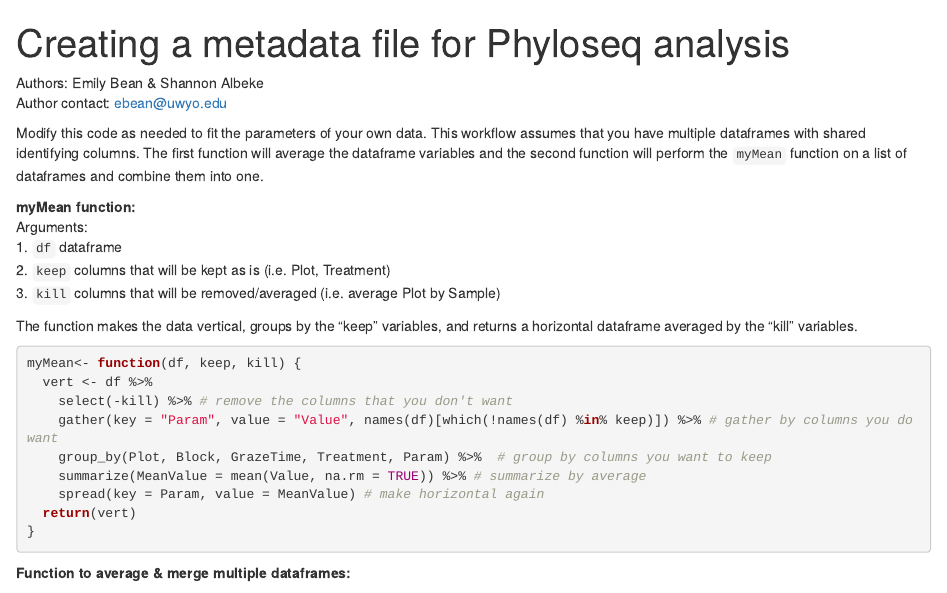
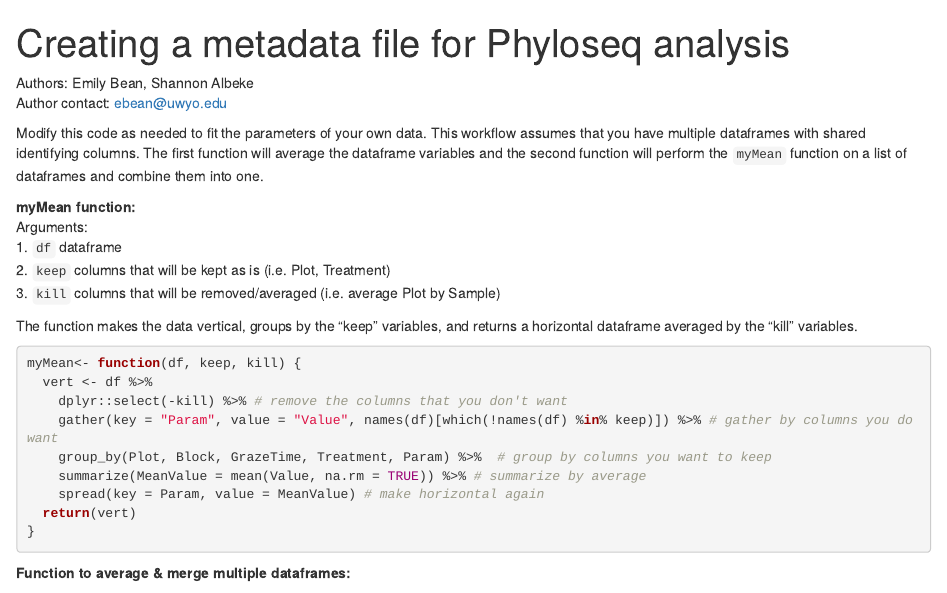
Before and after one commit to EmilyB17/grazing_soil_microbes, an R Markdown document (R/CustomFunctions/CreatingMetadataforPhyloseq.Rmd): the page in a window 1100 px wide, from its top. Rendered offline with R 4.5, knitr and Pandoc, with nearby package versions.

Commit message:
fixed weird non-existent error

````diff
--- a/R/CustomFunctions/CreatingMetadataforPhyloseq.Rmd
+++ b/R/CustomFunctions/CreatingMetadataforPhyloseq.Rmd
@@ -3,7 +3,7 @@ title: "Creating a metadata file for Phyloseq analysis"
 output: html_notebook
 ---
 
-Authors: Emily Bean & Shannon Albeke
+Authors: Emily Bean, Shannon Albeke
 Author contact: ebean@uwyo.edu
 
 Modify this code as needed to fit the parameters of your own data. This workflow assumes that you have multiple dataframes with shared identifying columns. The first function will average the dataframe variables and the second function will perform the `myMean` function on a list of dataframes and combine them into one.
@@ -16,10 +16,12 @@ Arguments:
 
 The function makes the data vertical, groups by the "keep" variables, and returns a horizontal dataframe averaged by the "kill" variables.
 
+
 ```{r}
+
 myMean<- function(df, keep, kill) {
   vert <- df %>%
-    select(-kill) %>% # remove the columns that you don't want
+    dplyr::select(-kill) %>% # remove the columns that you don't want
     gather(key = "Param", value = "Value", names(df)[which(!names(df) %in% keep)]) %>% # gather by columns you do want
     group_by(Plot, Block, GrazeTime, Treatment, Param) %>%  # group by columns you want to keep
     summarize(MeanValue = mean(Value, na.rm = TRUE)) %>% # summarize by average
````
